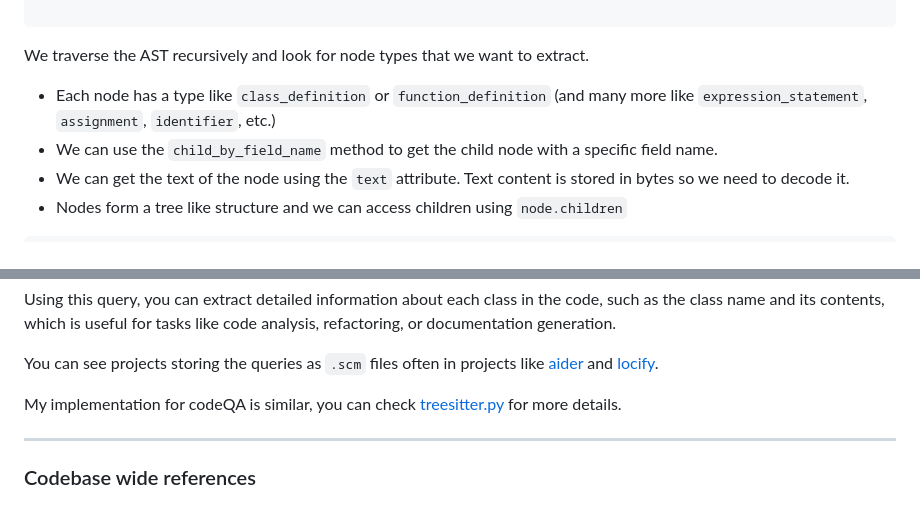
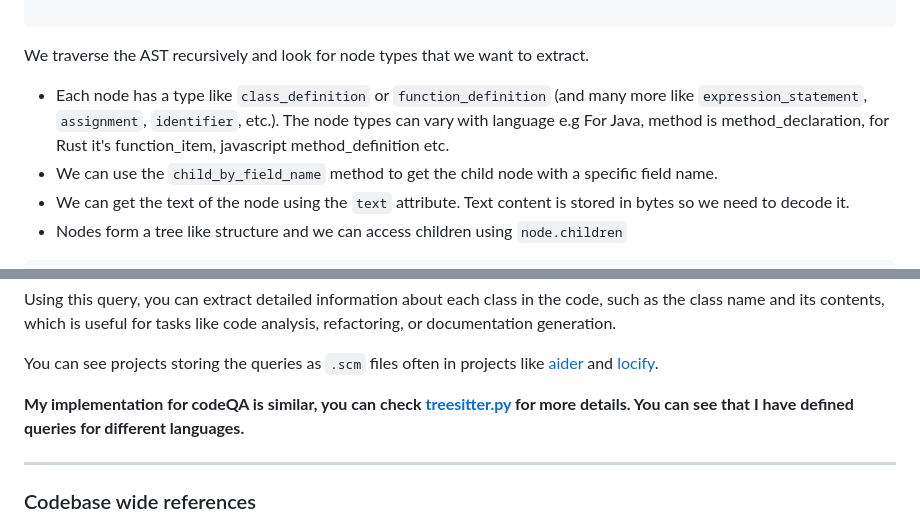
Before and after one commit to sankalp1999/code_qa, a Markdown page: part1.md, 2 parts joined by grey strips. GitHub-like rendering.

Commit message:
missing stuff

```diff
--- a/part1.md
+++ b/part1.md
@@ -347,7 +347,7 @@ tree = parser.parse(bytes(code, "utf8"))
 
 We traverse the AST recursively and look for node types that we want to extract.
 
-- Each node has a type like `class_definition` or `function_definition` (and many more like `expression_statement`, `assignment`, `identifier`, etc.)
+- Each node has a type like `class_definition` or `function_definition` (and many more like `expression_statement`, `assignment`, `identifier`, etc.). The node types can vary with language e.g For Java, method is method_declaration, for Rust it's function_item, javascript method_definition etc.
 - We can use the `child_by_field_name` method to get the child node with a specific field name.
 - We can get the text of the node using the `text` attribute. Text content is stored in bytes so we need to decode it.
 - Nodes form a tree like structure and we can access children using `node.children`
@@ -479,7 +479,7 @@ Using this query, you can extract detailed information about each class in the c
 You can see projects storing the queries as `.scm` files often in projects like [aider](https://github.com/Aider-AI/aider/tree/main/aider/queries) and [locify](https://github.com/ryanhoangt/locify/tree/main/locify/tree_sitter).
 
 
-My implementation for codeQA is similar, you can check [treesitter.py](https://github.com/sankalp1999/code_qa/blob/main/treesitter.py) for more details.
+**My implementation for codeQA is similar, you can check [treesitter.py](https://github.com/sankalp1999/code_qa/blob/main/treesitter.py) for more details. You can see that I have defined queries for different languages.**
 
 ---
 
```
